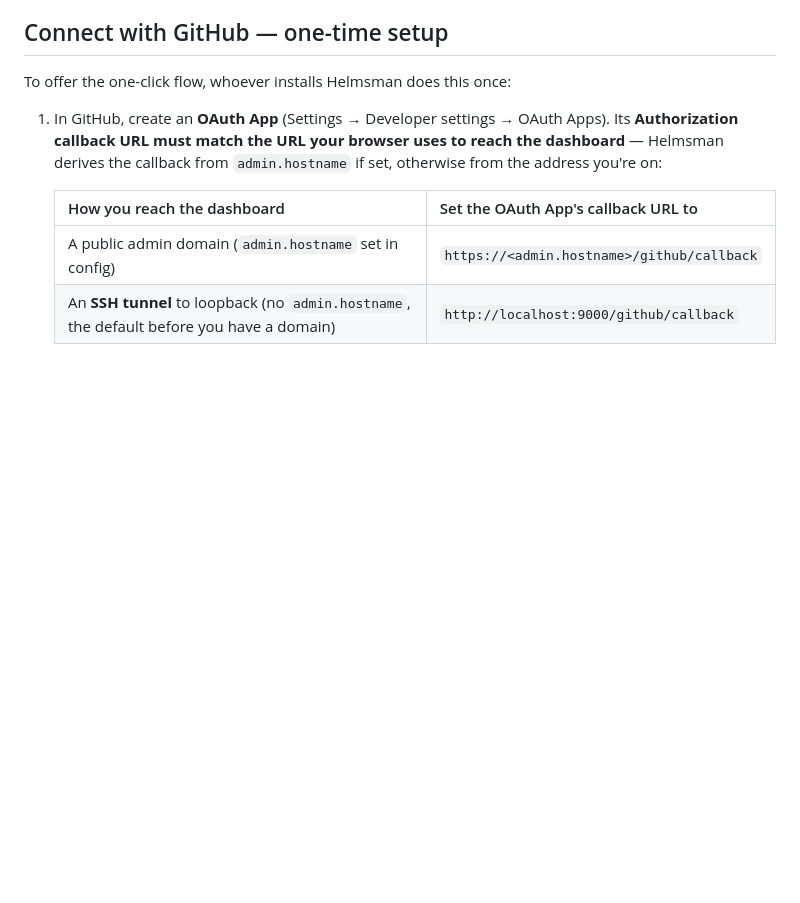
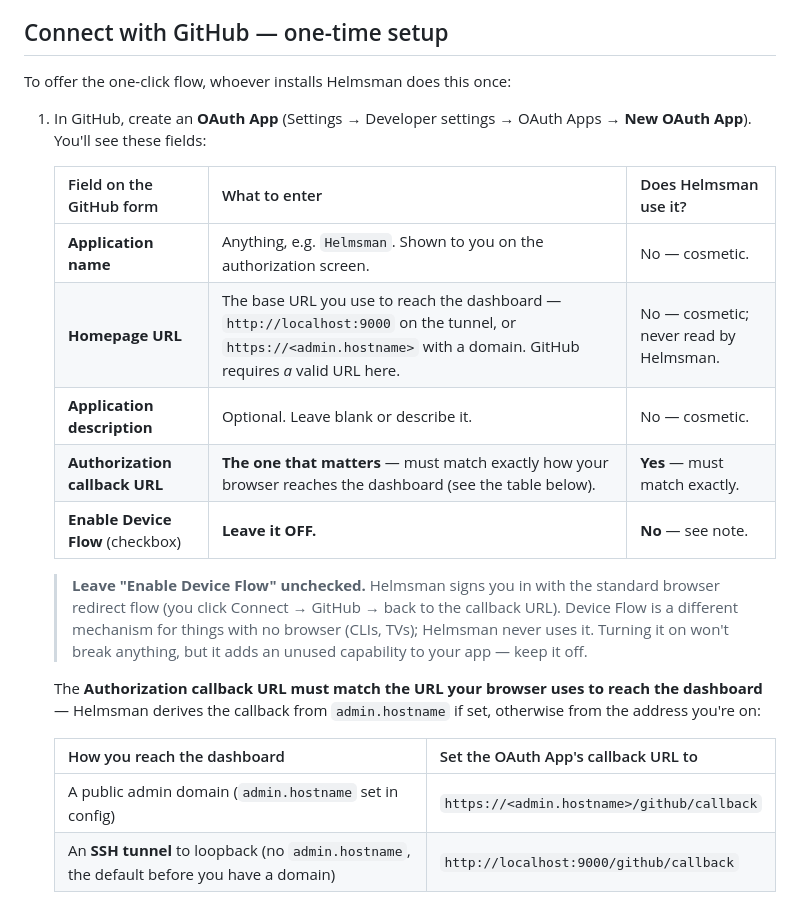
Before and after one commit to daboss2003/Helmsman, a Markdown page: docs/gitops.md, the part around the change. Drawn GitHub-style; blank space fills up the shorter version.

Commit message:
docs(gitops): explain each GitHub OAuth App field; tell users to leave Device Flow off
The OAuth-App setup step now lists every field on GitHub's New OAuth App form
(Application name, Homepage URL, description, callback URL, Enable Device Flow)
with what to enter and whether Helmsman actually uses it — so users don't agonise
over the cosmetic fields (homepage/name are never read) and know the callback URL
is the only one that must match exactly.

Adds an explicit note to leave "Enable Device Flow" unchecked: Helmsman uses the
standard browser redirect (authorization code) flow, never device flow; enabling
it just adds an unused capability.

Co-Authored-By: Claude Opus 4.8 <noreply@anthropic.com>

```diff
--- a/docs/gitops.md
+++ b/docs/gitops.md
@@ -42,7 +42,19 @@ You'll find this on the app's page (a **Repository & updates** panel) and on the
 
 To offer the one-click flow, whoever installs Helmsman does this once:
 
-1. In GitHub, create an **OAuth App** (Settings → Developer settings → OAuth Apps). Its **Authorization callback URL must match the URL your browser uses to reach the dashboard** — Helmsman derives the callback from `admin.hostname` if set, otherwise from the address you're on:
+1. In GitHub, create an **OAuth App** (Settings → Developer settings → OAuth Apps → **New OAuth App**). You'll see these fields:
+
+   | Field on the GitHub form | What to enter | Does Helmsman use it? |
+   |---|---|---|
+   | **Application name** | Anything, e.g. `Helmsman`. Shown to you on the authorization screen. | No — cosmetic. |
+   | **Homepage URL** | The base URL you use to reach the dashboard — `http://localhost:9000` on the tunnel, or `https://<admin.hostname>` with a domain. GitHub requires *a* valid URL here. | No — cosmetic; never read by Helmsman. |
+   | **Application description** | Optional. Leave blank or describe it. | No — cosmetic. |
+   | **Authorization callback URL** | **The one that matters** — must match exactly how your browser reaches the dashboard (see the table below). | **Yes** — must match exactly. |
+   | **Enable Device Flow** (checkbox) | **Leave it OFF.** | **No** — see note. |
+
+   > **Leave "Enable Device Flow" unchecked.** Helmsman signs you in with the standard browser redirect flow (you click Connect → GitHub → back to the callback URL). Device Flow is a different mechanism for things with no browser (CLIs, TVs); Helmsman never uses it. Turning it on won't break anything, but it adds an unused capability to your app — keep it off.
+
+   The **Authorization callback URL must match the URL your browser uses to reach the dashboard** — Helmsman derives the callback from `admin.hostname` if set, otherwise from the address you're on:
 
    | How you reach the dashboard | Set the OAuth App's callback URL to |
    |---|---|
```
